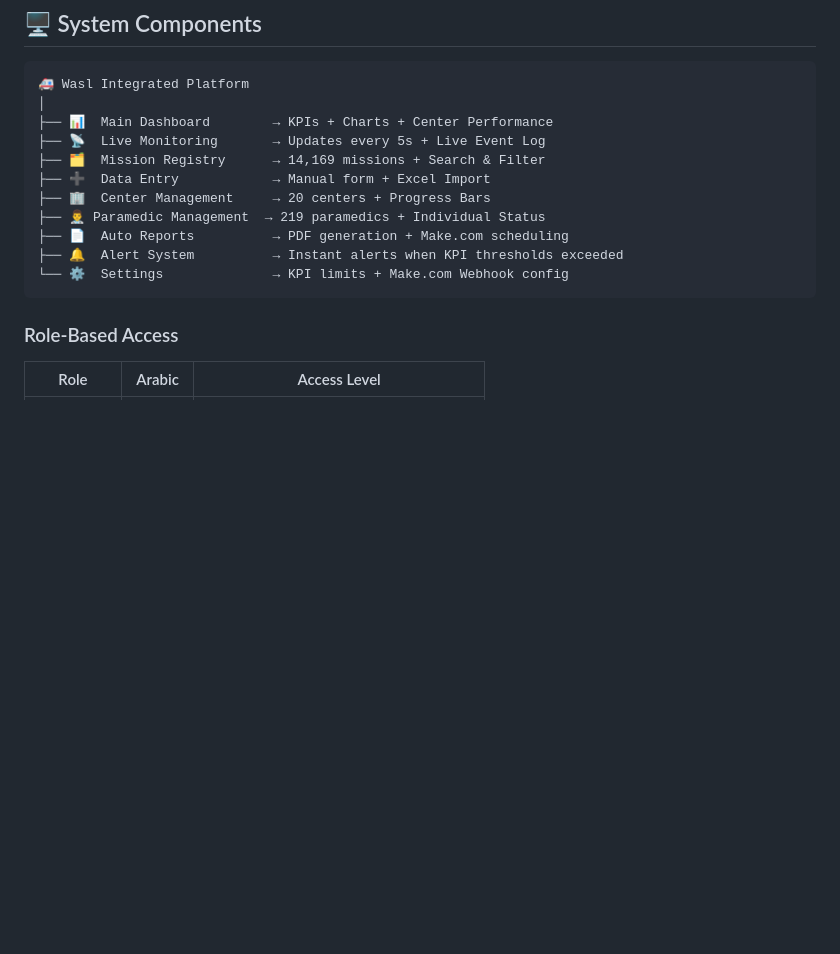
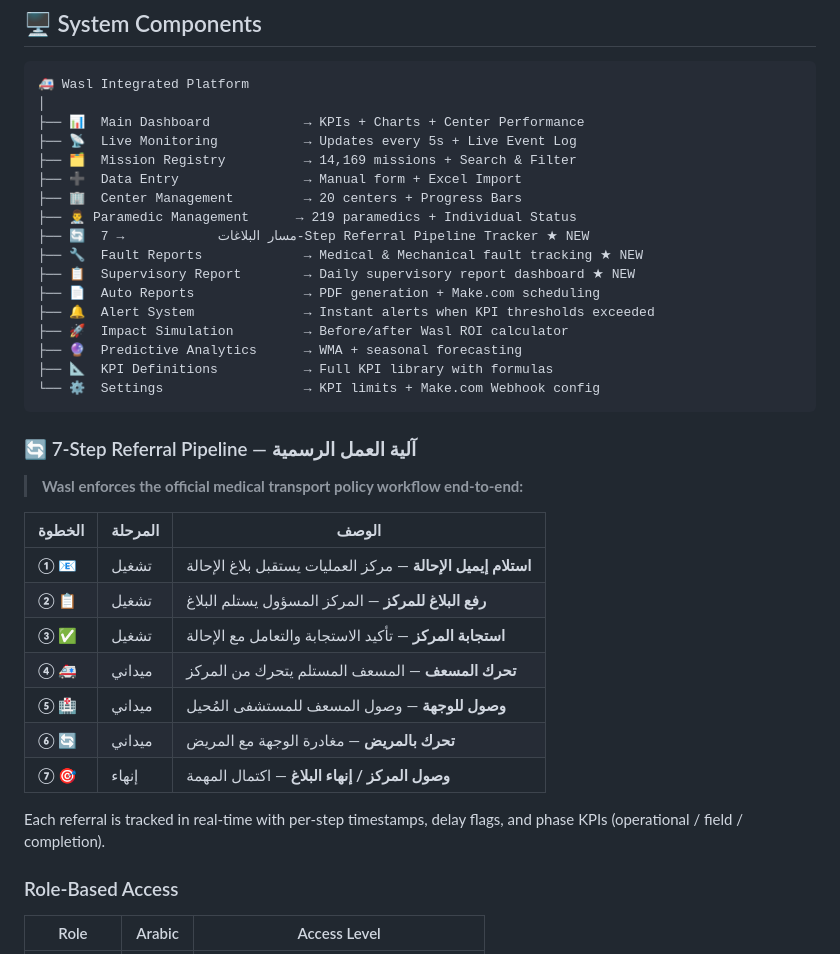
Before and after one commit to Moha-111/Medical-Transport-Operations-Analytics, a Markdown page: README.md, the part around one of its changes. Drawn GitHub-style; blank space fills up the shorter version.

````diff
--- a/README.md
+++ b/README.md
@@ -178,16 +178,38 @@ C02          1103          15.8       97.4
 ```
 🚑 Wasl Integrated Platform
 │
-├── 📊  Main Dashboard        → KPIs + Charts + Center Performance
-├── 📡  Live Monitoring       → Updates every 5s + Live Event Log
-├── 🗂️  Mission Registry      → 14,169 missions + Search & Filter
-├── ➕  Data Entry            → Manual form + Excel Import
-├── 🏢  Center Management     → 20 centers + Progress Bars
-├── 👨‍⚕️ Paramedic Management  → 219 paramedics + Individual Status
-├── 📄  Auto Reports          → PDF generation + Make.com scheduling
-├── 🔔  Alert System          → Instant alerts when KPI thresholds exceeded
-└── ⚙️  Settings              → KPI limits + Make.com Webhook config
+├── 📊  Main Dashboard            → KPIs + Charts + Center Performance
+├── 📡  Live Monitoring           → Updates every 5s + Live Event Log
+├── 🗂️  Mission Registry          → 14,169 missions + Search & Filter
+├── ➕  Data Entry                → Manual form + Excel Import
+├── 🏢  Center Management         → 20 centers + Progress Bars
+├── 👨‍⚕️ Paramedic Management      → 219 paramedics + Individual Status
+├── 🔄  مسار البلاغات            → 7-Step Referral Pipeline Tracker ★ NEW
+├── 🔧  Fault Reports             → Medical & Mechanical fault tracking ★ NEW
+├── 📋  Supervisory Report        → Daily supervisory report dashboard ★ NEW
+├── 📄  Auto Reports              → PDF generation + Make.com scheduling
+├── 🔔  Alert System              → Instant alerts when KPI thresholds exceeded
+├── 🚀  Impact Simulation         → Before/after Wasl ROI calculator
+├── 🔮  Predictive Analytics      → WMA + seasonal forecasting
+├── 📐  KPI Definitions           → Full KPI library with formulas
+└── ⚙️  Settings                  → KPI limits + Make.com Webhook config
 ```
+
+### 🔄 7-Step Referral Pipeline — آلية العمل الرسمية
+
+> **Wasl enforces the official medical transport policy workflow end-to-end:**
+
+| الخطوة | المرحلة | الوصف |
+|--------|---------|-------|
+| **① 📧** | تشغيل | **استلام إيميل الإحالة** — مركز العمليات يستقبل بلاغ الإحالة |
+| **② 📋** | تشغيل | **رفع البلاغ للمركز** — المركز المسؤول يستلم البلاغ |
+| **③ ✅** | تشغيل | **استجابة المركز** — تأكيد الاستجابة والتعامل مع الإحالة |
+| **④ 🚑** | ميداني | **تحرك المسعف** — المسعف المستلم يتحرك من المركز |
+| **⑤ 🏥** | ميداني | **وصول للوجهة** — وصول المسعف للمستشفى المُحيل |
+| **⑥ 🔄** | ميداني | **تحرك بالمريض** — مغادرة الوجهة مع المريض |
+| **⑦ 🎯** | إنهاء  | **وصول المركز / إنهاء البلاغ** — اكتمال المهمة |
+
+Each referral is tracked in real-time with per-step timestamps, delay flags, and phase KPIs (operational / field / completion).
 
 ### Role-Based Access
 
````
Also changed, not shown: other parts of README.md (+42 -4 lines).
